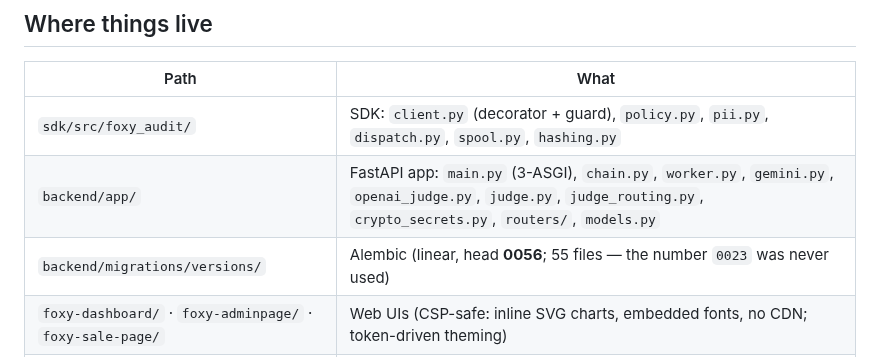
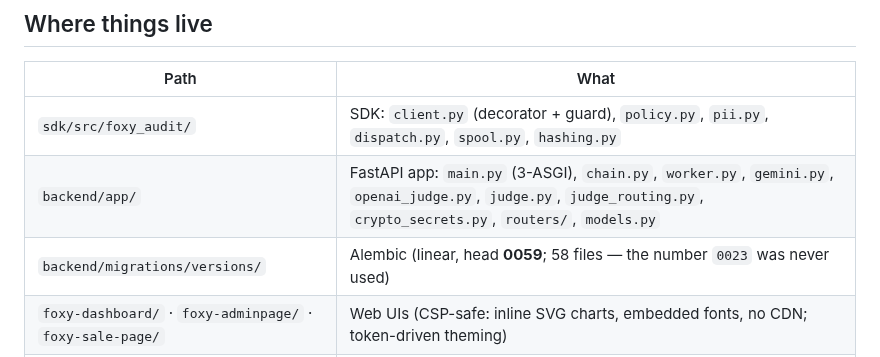
Before and after one commit to fatimaatta-09/Foxy-Audit, a Markdown page: CLAUDE.md, the part around the change. Rendered like a GitHub page.

Commit message:
docs: the repo CLAUDE.md still claimed Alembic head 0056
It is 0059 — 0057 (avatar), 0058 (per-org judge model) and 0059
(enforcement_mode opt-in) have all landed since. This is the file Claude Code
auto-loads for any session in this repo, so a stale head here is the first
thing a new session reads and the last thing it doubts. It was corrected once
already on 2026-07-30 and drifted again within two days, which is what a
per-phase check is for.

Co-Authored-By: Claude Opus 5 (1M context) <noreply@anthropic.com>

```diff
--- a/CLAUDE.md
+++ b/CLAUDE.md
@@ -63,7 +63,7 @@ Three tiers plus the human surfaces:
 |---|---|
 | `sdk/src/foxy_audit/` | SDK: `client.py` (decorator + guard), `policy.py`, `pii.py`, `dispatch.py`, `spool.py`, `hashing.py` |
 | `backend/app/` | FastAPI app: `main.py` (3-ASGI), `chain.py`, `worker.py`, `gemini.py`, `openai_judge.py`, `judge.py`, `judge_routing.py`, `crypto_secrets.py`, `routers/`, `models.py` |
-| `backend/migrations/versions/` | Alembic (linear, head **0056**; 55 files — the number `0023` was never used) |
+| `backend/migrations/versions/` | Alembic (linear, head **0059**; 58 files — the number `0023` was never used) |
 | `foxy-dashboard/` · `foxy-adminpage/` · `foxy-sale-page/` | Web UIs (CSP-safe: inline SVG charts, embedded fonts, no CDN; token-driven theming) |
 | `verifier/` · `demo/` · `contracts/` | Standalone verifier · demos (`mock_llm.py`, `offline_demo.py`, `live_openai_client.py`) · `AnchorRegistry.sol` |
 | `deploy/` · `.github/workflows/` | Prod compose + `.env.example` · `ci.yml` / `deploy.yml` / `release.yml` |
```
